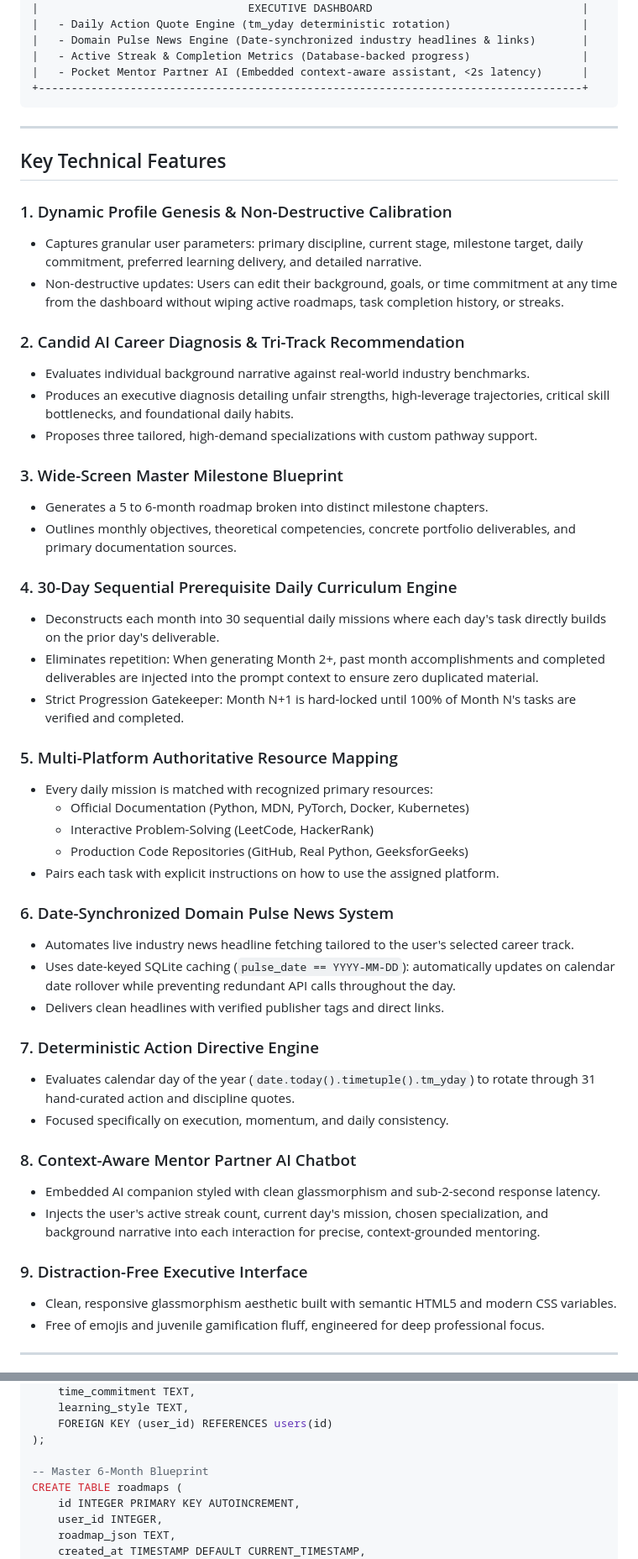
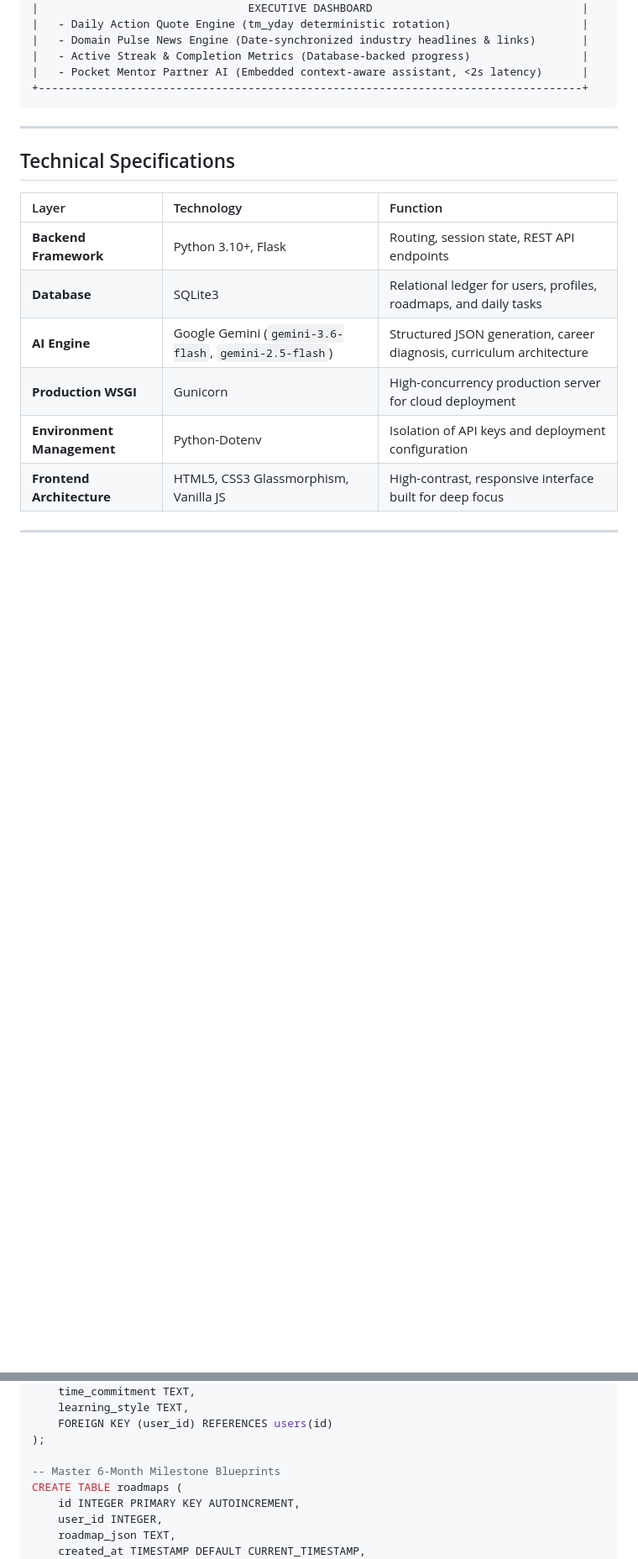
Before and after one commit to CodeByJatin/PocketMentor, a Markdown page: README.md, 2 parts joined by grey strips. Shown at 84% size. Drawn GitHub-style; blank space fills up the shorter version.

```diff
--- a/README.md
+++ b/README.md
@@ -53,49 +106,16 @@ An autonomous AI Career Strategist and Daily Curriculum Architect. Built with Py
 
 ---
 
-## Key Technical Features
+## Technical Specifications
 
-### 1. Dynamic Profile Genesis & Non-Destructive Calibration
-- Captures granular user parameters: primary discipline, current stage, milestone target, daily commitment, preferred learning delivery, and detailed narrative.
-- Non-destructive updates: Users can edit their background, goals, or time commitment at any time from the dashboard without wiping active roadmaps, task completion history, or streaks.
-
-### 2. Candid AI Career Diagnosis & Tri-Track Recommendation
-- Evaluates individual background narrative against real-world industry benchmarks.
-- Produces an executive diagnosis detailing unfair strengths, high-leverage trajectories, critical skill bottlenecks, and foundational daily habits.
-- Proposes three tailored, high-demand specializations with custom pathway support.
-
-### 3. Wide-Screen Master Milestone Blueprint
-- Generates a 5 to 6-month roadmap broken into distinct milestone chapters.
-- Outlines monthly objectives, theoretical competencies, concrete portfolio deliverables, and primary documentation sources.
-
-### 4. 30-Day Sequential Prerequisite Daily Curriculum Engine
-- Deconstructs each month into 30 sequential daily missions where each day's task directly builds on the prior day's deliverable.
-- Eliminates repetition: When generating Month 2+, past month accomplishments and completed deliverables are injected into the prompt context to ensure zero duplicated material.
-- Strict Progression Gatekeeper: Month N+1 is hard-locked until 100% of Month N's tasks are verified and completed.
-
-### 5. Multi-Platform Authoritative Resource Mapping
-- Every daily mission is matched with recognized primary resources:
-  - Official Documentation (Python, MDN, PyTorch, Docker, Kubernetes)
-  - Interactive Problem-Solving (LeetCode, HackerRank)
-  - Production Code Repositories (GitHub, Real Python, GeeksforGeeks)
-- Pairs each task with explicit instructions on how to use the assigned platform.
-
-### 6. Date-Synchronized Domain Pulse News System
-- Automates live industry news headline fetching tailored to the user's selected career track.
-- Uses date-keyed SQLite caching (`pulse_date == YYYY-MM-DD`): automatically updates on calendar date rollover while preventing redundant API calls throughout the day.
-- Delivers clean headlines with verified publisher tags and direct links.
-
-### 7. Deterministic Action Directive Engine
-- Evaluates calendar day of the year (`date.today().timetuple().tm_yday`) to rotate through 31 hand-curated action and discipline quotes.
-- Focused specifically on execution, momentum, and daily consistency.
-
-### 8. Context-Aware Mentor Partner AI Chatbot
-- Embedded AI companion styled with clean glassmorphism and sub-2-second response latency.
-- Injects the user's active streak count, current day's mission, chosen specialization, and background narrative into each interaction for precise, context-grounded mentoring.
-
-### 9. Distraction-Free Executive Interface
-- Clean, responsive glassmorphism aesthetic built with semantic HTML5 and modern CSS variables.
-- Free of emojis and juvenile gamification fluff, engineered for deep professional focus.
+| Layer | Technology | Function |
+| :--- | :--- | :--- |
+| **Backend Framework** | Python 3.10+, Flask | Routing, session state, REST API endpoints |
+| **Database** | SQLite3 | Relational ledger for users, profiles, roadmaps, and daily tasks |
+| **AI Engine** | Google Gemini (`gemini-3.6-flash`, `gemini-2.5-flash`) | Structured JSON generation, career diagnosis, curriculum architecture |
+| **Production WSGI** | Gunicorn | High-concurrency production server for cloud deployment |
+| **Environment Management** | Python-Dotenv | Isolation of API keys and deployment configuration |
+| **Frontend Architecture** | HTML5, CSS3 Glassmorphism, Vanilla JS | High-contrast, responsive interface built for deep focus |
 
 ---
 
@@ -142,7 +149,7 @@ CREATE TABLE profiles (
     FOREIGN KEY (user_id) REFERENCES users(id)
 );
 
--- Master 6-Month Blueprint
+-- Master 6-Month Milestone Blueprints
 CREATE TABLE roadmaps (
     id INTEGER PRIMARY KEY AUTOINCREMENT,
     user_id INTEGER,
```
Also changed, not shown: other parts of README.md (+86 -46 lines).
